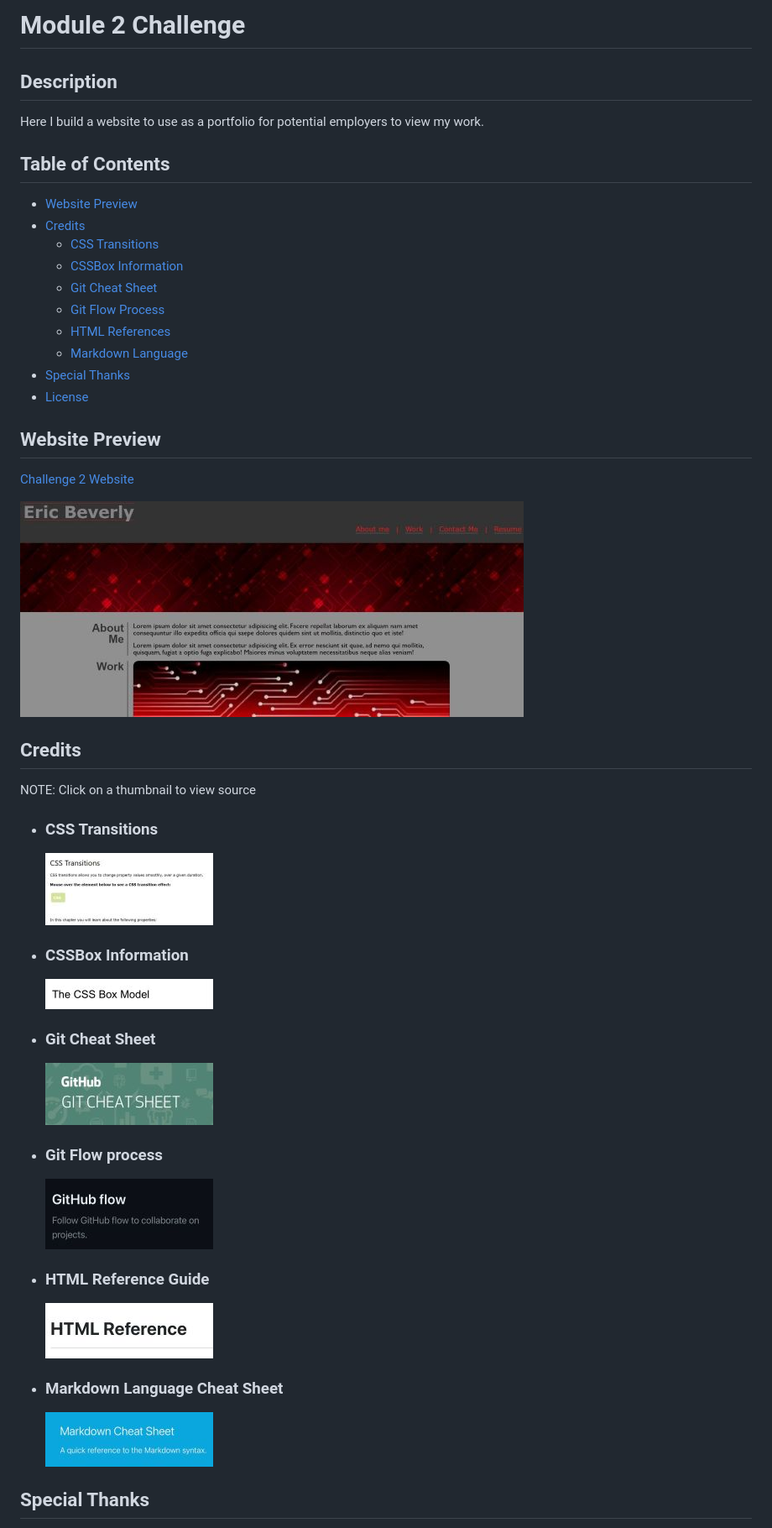
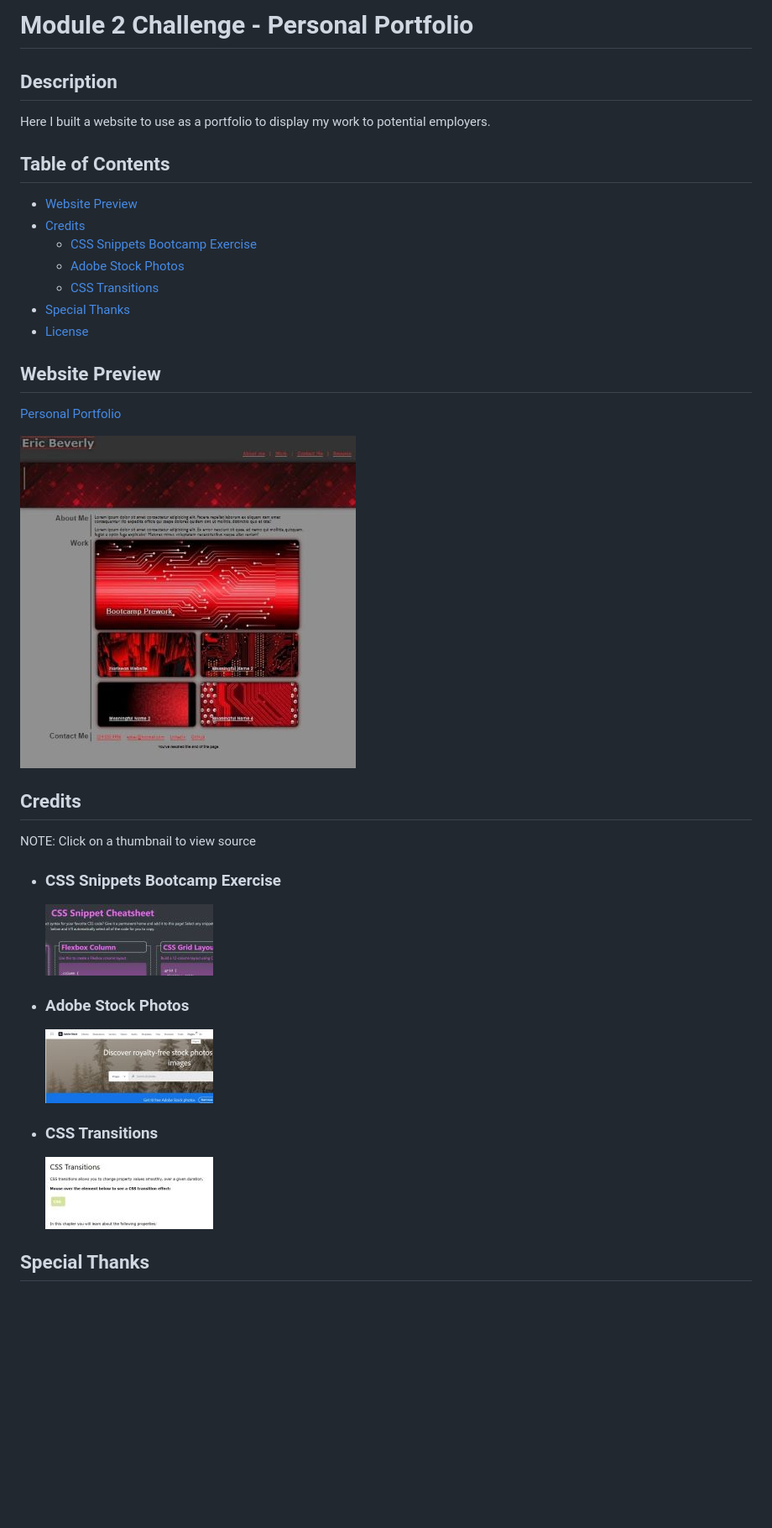
Before and after one commit to esbev/Portfolio-CSS, a Markdown page: README.md, the part around the change. Shown: that part at 84% size. Drawn GitHub-style; pictures changed too: assets/images/adobestock.jpg (added), assets/images/mod2chall.jpg, assets/images/snippetSS.jpg (added); blank space fills up the shorter version.

```diff
--- a/README.md
+++ b/README.md
@@ -1,24 +1,21 @@
-# Module 2 Challenge
+# Module 2 Challenge - Personal Portfolio
 
 ## Description
 
-Here I build a website to use as a portfolio for potential employers to view my work.
+Here I built a website to use as a portfolio to display my work to potential employers.
 
 ## Table of Contents
 - [Website Preview](#website-preview)
 - [Credits](#credits)
+    - [CSS Snippets Bootcamp Exercise](#css-snippets-bootcamp-exercise)
+    - [Adobe Stock Photos](#adobe-stock-photos)
     - [CSS Transitions](#css-transitions)
-    - [CSSBox Information](#cssbox-information)
-    - [Git Cheat Sheet](#git-cheat-sheet)
-    - [Git Flow Process](#git-flow-process)
-    - [HTML References](#html-reference-guide)
-    - [Markdown Language](#markdown-language-cheat-sheet)
 - [Special Thanks](#special-thanks)
 - [License](#license)
 
 ## Website Preview
 
-[Challenge 2 Website](https://esbev.github.io/module-2-challenge/)
+[Personal Portfolio](https://esbev.github.io/module-2-challenge/)
 
 [![name](assets/images/mod2chall.jpg)](https://esbev.github.io/module-2-challenge/)
 
@@ -26,29 +23,18 @@ Here I build a website to use as a portfolio for potential employers to view my
 
 NOTE: Click on a thumbnail to view source
 
+- ### CSS Snippets Bootcamp Exercise
+
+    [![name](assets/images/snippetSS.jpg)](./CSS-snippets/snippet-index.html)
+
+- ### Adobe Stock Photos
+
+    [![name](assets/images/adobestock.jpg)](https://stock.adobe.com/photos/)
+
+
 - ### CSS Transitions
 
     [![name](assets/images/csstrans.jpg)](https://www.w3schools.com/css/css3_transitions.asp)
-
-- ### CSSBox Information
-
-    [![name](assets/images/cssbox.jpg)](https://www.w3schools.com/css/css_boxmodel.asp)
-
-- ### Git Cheat Sheet
-
-    [![name](assets/images/gitcheat.jpg)](https://education.github.com/git-cheat-sheet-education.pdf)
-
-- ### Git Flow process
-
-    [![name](assets/images/gitflow.jpg)](https://docs.github.com/en/get-started/quickstart/github-flow)
-
-- ### HTML Reference Guide
-
-    [![name](assets/images/htmlref.jpg)](https://www.dofactory.com/html/ref)
-
-- ### Markdown Language Cheat Sheet
-
-    [![name](assets/images/mdcheat.jpg)](https://www.markdownguide.org/cheat-sheet/)
 
 ## Special Thanks
 
```
Also changed, not shown: assets/images/esbev.jpg, 4 other files.
